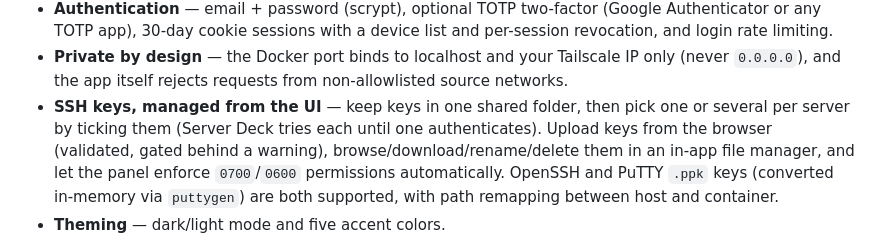
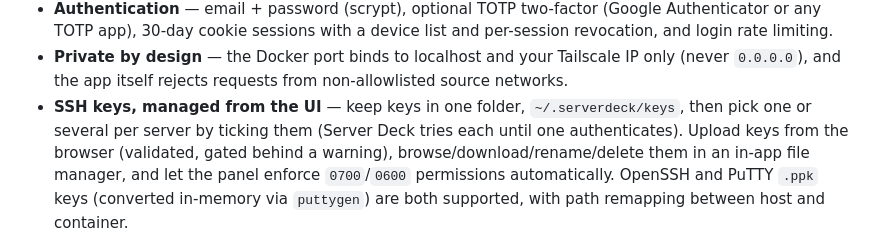
Before and after one commit to HussainNizamani/serverdeck, a Markdown page: README.md, the part around the change. GitHub-like rendering.

Commit message:
docs: name the keys folder (~/.serverdeck/keys) in the features bullet

```diff
--- a/README.md
+++ b/README.md
@@ -50,8 +50,8 @@ runtime dependencies ([ssh2](https://www.npmjs.com/package/ssh2),
 - **Private by design** — the Docker port binds to localhost and your
   Tailscale IP only (never `0.0.0.0`), and the app itself rejects requests
   from non-allowlisted source networks.
-- **SSH keys, managed from the UI** — keep keys in one shared folder, then pick
-  one or several per server by ticking them (Server Deck tries each until one
+- **SSH keys, managed from the UI** — keep keys in one folder, `~/.serverdeck/keys`,
+  then pick one or several per server by ticking them (Server Deck tries each until one
   authenticates). Upload keys from the browser (validated, gated behind a
   warning), browse/download/rename/delete them in an in-app file manager, and
   let the panel enforce `0700`/`0600` permissions automatically. OpenSSH and
```
